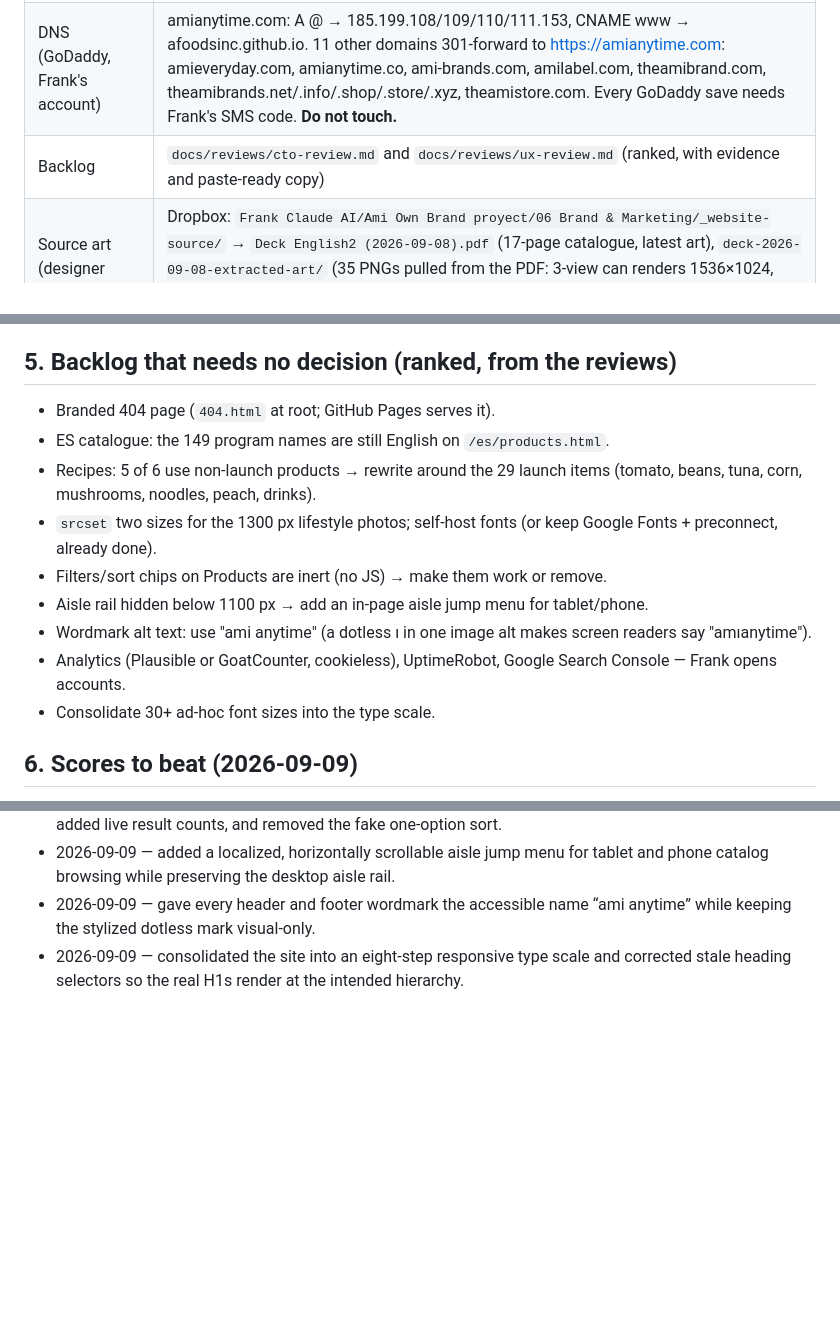
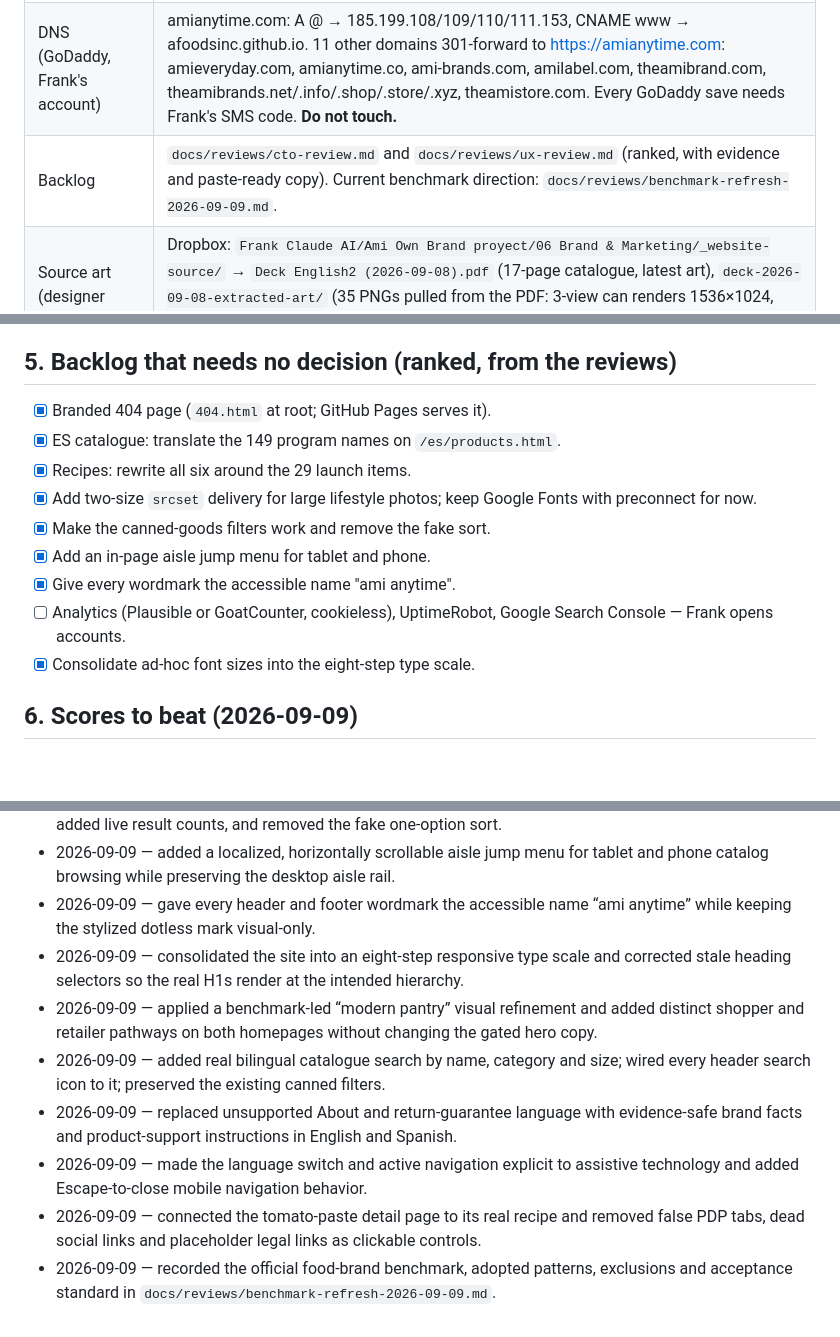
Before and after one commit to Afoodsinc/amieveryday-site, a Markdown page: HANDOFF.md, 3 parts joined by grey strips. Drawn GitHub-style; blank space fills up the shorter version.

Commit message:
Document the ami benchmark refresh and handoff

```diff
--- a/HANDOFF.md
+++ b/HANDOFF.md
@@ -10,7 +10,7 @@ Written by Claude (Frank Stanzione's chief-of-staff agent) for the next builder
 | Repo (source of truth) | github.com/Afoodsinc/amieveryday-site — branch `main`, root, public. Repo name is legacy; the domain is amianytime.com. Owner org: `Afoodsinc` (AFI-owned; Frank's GitHub). |
 | Hosting | GitHub Pages, custom domain via the `CNAME` file, Enforce HTTPS ON, certificate issued. Cache header `max-age=600`. No HSTS/CSP (GitHub Pages limitation; Cloudflare free tier would add them — owner decision). |
 | DNS (GoDaddy, Frank's account) | amianytime.com: A @ → 185.199.108/109/110/111.153, CNAME www → afoodsinc.github.io. 11 other domains 301-forward to https://amianytime.com: amieveryday.com, amianytime.co, ami-brands.com, amilabel.com, theamibrand.com, theamibrands.net/.info/.shop/.store/.xyz, theamistore.com. Every GoDaddy save needs Frank's SMS code. **Do not touch.** |
-| Backlog | `docs/reviews/cto-review.md` and `docs/reviews/ux-review.md` (ranked, with evidence and paste-ready copy) |
+| Backlog | `docs/reviews/cto-review.md` and `docs/reviews/ux-review.md` (ranked, with evidence and paste-ready copy). Current benchmark direction: `docs/reviews/benchmark-refresh-2026-09-09.md`. |
 | Source art (designer packshots) | Dropbox: `Frank Claude AI/Ami Own Brand proyect/06 Brand & Marketing/_website-source/` → `Deck English2 (2026-09-08).pdf` (17-page catalogue, latest art), `deck-2026-09-08-extracted-art/` (35 PNGs pulled from the PDF: 3-view can renders 1536×1024, drink rows, tuna trio, ketchup, soy, noodles, lineup 3010×2000, lifestyle, badge, lockup, tagline) and `_web-assets-QA-sheet.png`. Web-ready WebP versions are already in `img/`. |
 | AI lifestyle renders | Dropbox: `…/06 Brand & Marketing/_web-lifestyle-renders/` (Higgsfield nano-banana-pro; `gen-*.webp`, `recipe-*.webp`) |
 | SKU list | Dropbox: `Frank Claude AI/Knowledge/source-files/AMI_Own_Brand_Program_149_SKUs.xlsx` (the 149-product program). ⚠️ It disagrees with the deck (see §4). |
@@ -36,15 +36,15 @@ A Python generator (`gen.py` + `template.html` + `skus.json`) produced the pages
 7. **One partner sentence** everywhere: "ami is licensed to one retail partner per country, category by category, with price shielding written into the license." Site currently says "select few"/"one"/"single" inconsistently and "21 departments" vs 8 aisles.
 
 ## 5. Backlog that needs no decision (ranked, from the reviews)
-- Branded 404 page (`404.html` at root; GitHub Pages serves it).
-- ES catalogue: the 149 program names are still English on `/es/products.html`.
-- Recipes: 5 of 6 use non-launch products → rewrite around the 29 launch items (tomato, beans, tuna, corn, mushrooms, noodles, peach, drinks).
-- `srcset` two sizes for the 1300 px lifestyle photos; self-host fonts (or keep Google Fonts + preconnect, already done).
-- Filters/sort chips on Products are inert (no JS) → make them work or remove.
-- Aisle rail hidden below 1100 px → add an in-page aisle jump menu for tablet/phone.
-- Wordmark alt text: use "ami anytime" (a dotless ı in one image alt makes screen readers say "amıanytime").
-- Analytics (Plausible or GoatCounter, cookieless), UptimeRobot, Google Search Console — Frank opens accounts.
-- Consolidate 30+ ad-hoc font sizes into the type scale.
+- [x] Branded 404 page (`404.html` at root; GitHub Pages serves it).
+- [x] ES catalogue: translate the 149 program names on `/es/products.html`.
+- [x] Recipes: rewrite all six around the 29 launch items.
+- [x] Add two-size `srcset` delivery for large lifestyle photos; keep Google Fonts with preconnect for now.
+- [x] Make the canned-goods filters work and remove the fake sort.
+- [x] Add an in-page aisle jump menu for tablet and phone.
+- [x] Give every wordmark the accessible name "ami anytime".
+- [ ] Analytics (Plausible or GoatCounter, cookieless), UptimeRobot, Google Search Console — Frank opens accounts.
+- [x] Consolidate ad-hoc font sizes into the eight-step type scale.
 
 ## 6. Scores to beat (2026-09-09)
 UX 6/10. Benchmark /30: Aldi 20 · Trader Joe's 20 · Essential Everyday 18 · Great Value 17 · **ami 17** (wins bilingual 4/5 and B2B path 4/5; loses product browse 2/5 and where-to-buy 1/5). Technical: lighter than all benchmarks; gaps were structured data, forms, legal pages, HSTS/CSP.
@@ -63,3 +63,9 @@ Frank Stanzione (CEO, owner, non-technical — wants numbers and decisions, not
 - 2026-09-09 — added a localized, horizontally scrollable aisle jump menu for tablet and phone catalog browsing while preserving the desktop aisle rail.
 - 2026-09-09 — gave every header and footer wordmark the accessible name “ami anytime” while keeping the stylized dotless mark visual-only.
 - 2026-09-09 — consolidated the site into an eight-step responsive type scale and corrected stale heading selectors so the real H1s render at the intended hierarchy.
+- 2026-09-09 — applied a benchmark-led “modern pantry” visual refinement and added distinct shopper and retailer pathways on both homepages without changing the gated hero copy.
+- 2026-09-09 — added real bilingual catalogue search by name, category and size; wired every header search icon to it; preserved the existing canned filters.
+- 2026-09-09 — replaced unsupported About and return-guarantee language with evidence-safe brand facts and product-support instructions in English and Spanish.
+- 2026-09-09 — made the language switch and active navigation explicit to assistive technology and added Escape-to-close mobile navigation behavior.
+- 2026-09-09 — connected the tomato-paste detail page to its real recipe and removed false PDP tabs, dead social links and placeholder legal links as clickable controls.
+- 2026-09-09 — recorded the official food-brand benchmark, adopted patterns, exclusions and acceptance standard in `docs/reviews/benchmark-refresh-2026-09-09.md`.
```
Also changed, not shown: docs/reviews/benchmark-refresh-2026-09-09.md (added, +58 -0 lines).
